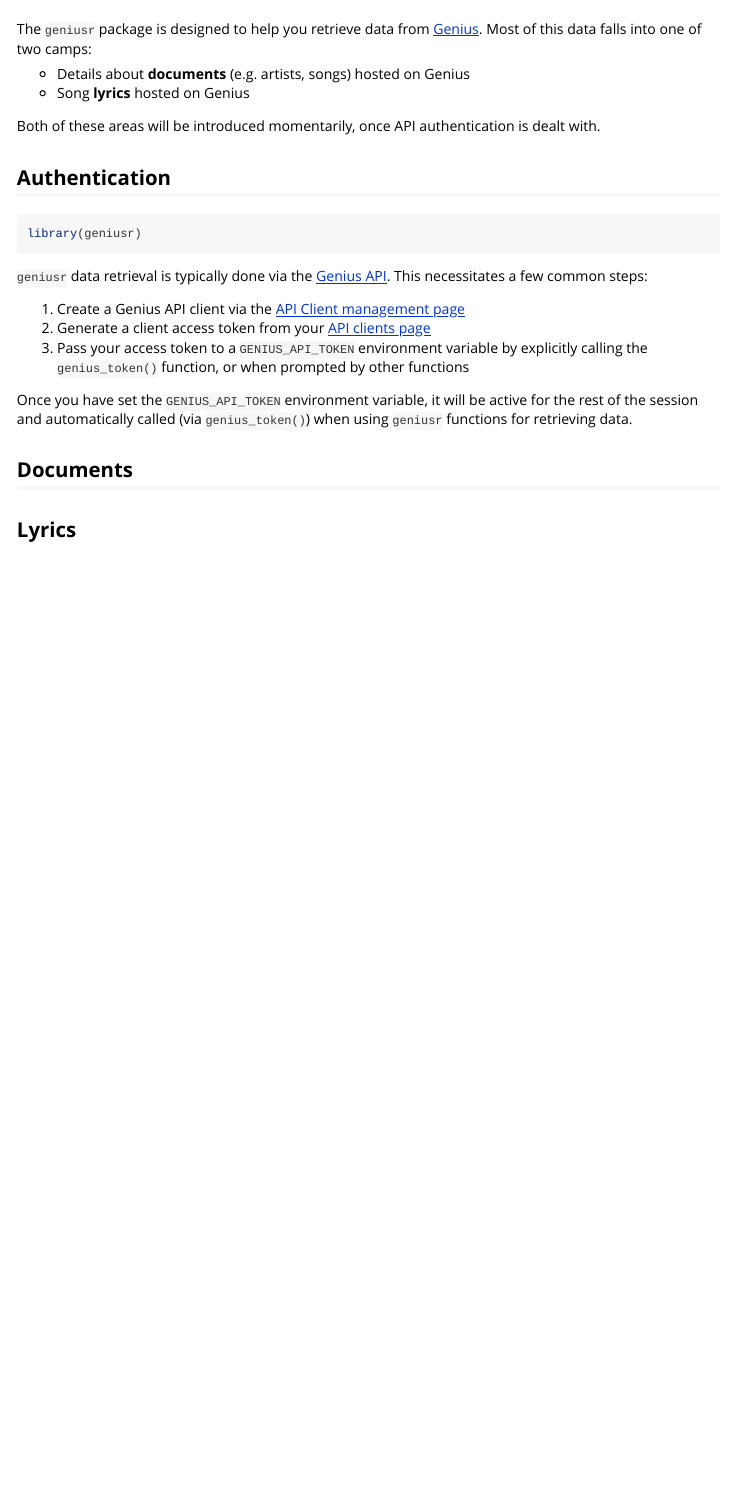
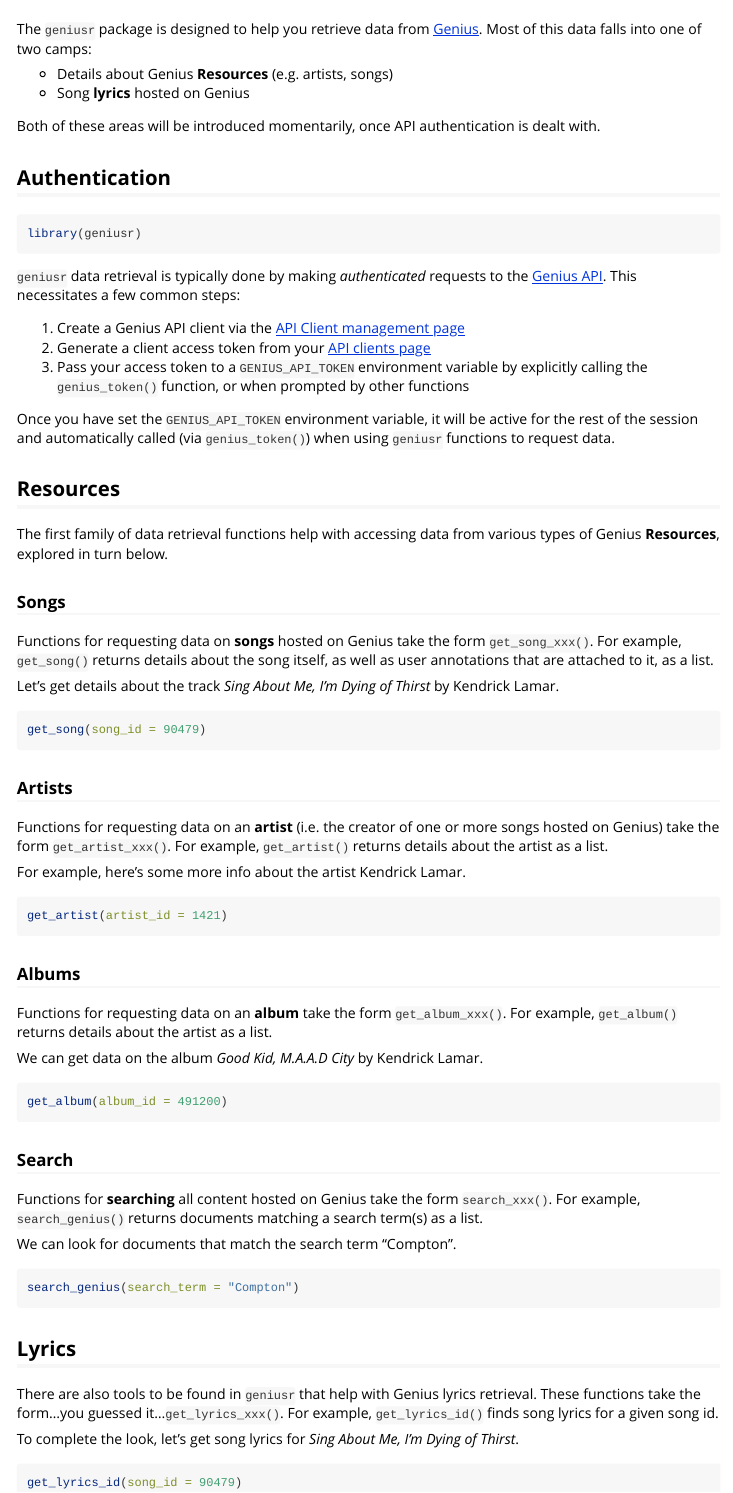
Before and after one commit to ewenme/geniusr, an R Markdown document (vignettes/intro.Rmd): the page in a window 1100 px wide, from 60 px down. Rendered offline with R 4.5, knitr and Pandoc, with nearby package versions; the code chunks are not run, so their results and figures are left out.

Commit message:
draft intro vignette

````diff
--- a/vignettes/intro.Rmd
+++ b/vignettes/intro.Rmd
@@ -16,7 +16,7 @@
 
 The `geniusr` package is designed to help you retrieve data from [Genius](https://genius.com/). Most of this data falls into one of two camps:
 
-- Details about **documents** (e.g. artists, songs) hosted on Genius
+- Details about Genius **Resources** (e.g. artists, songs)
 - Song **lyrics** hosted on Genius
 
 Both of these areas will be introduced momentarily, once API authentication is dealt with.
@@ -27,16 +27,64 @@
 library(geniusr)
 ```
 
-`geniusr` data retrieval is typically done via the [Genius API](https://docs.genius.com/). This necessitates a few common steps:
+`geniusr` data retrieval is typically done by making *authenticated* requests to the [Genius API](https://docs.genius.com/). This necessitates a few common steps:
 
 1. Create a Genius API client via the [API Client management page](https://genius.com/api-clients/new)
 2. Generate a client access token from your [API clients page](https://genius.com/api-clients)
 3. Pass your access token to a `GENIUS_API_TOKEN` environment variable by explicitly calling the `genius_token()` function, or when prompted by other functions
 
-Once you have set the `GENIUS_API_TOKEN` environment variable, it will be active for the rest of the session and automatically called (via `genius_token()`) when using `geniusr` functions for retrieving data.
+Once you have set the `GENIUS_API_TOKEN` environment variable, it will be active for the rest of the session and automatically called (via `genius_token()`) when using `geniusr` functions to request data.
 
-## Documents {#docs}
+## Resources {#resources}
 
+The first family of data retrieval functions help with accessing data from various types of Genius **Resources**, explored in turn below.
 
+### Songs
+
+Functions for requesting data on **songs** hosted on Genius take the form `get_song_xxx()`. For example, `get_song()` returns details about the song itself, as well as user annotations that are attached to it, as a list.
+
+Let's get details about the track *Sing About Me, I'm Dying of Thirst* by Kendrick Lamar.
+
+```{r}
+get_song(song_id = 90479)
+```
+
+### Artists
+
+Functions for requesting data on an **artist** (i.e. the creator of one or more songs hosted on Genius) take the form `get_artist_xxx()`. For example, `get_artist()` returns details about the artist as a list.
+
+For example, here's some more info about the artist Kendrick Lamar.
+
+```{r}
+get_artist(artist_id = 1421)
+```
+
+### Albums
+
+Functions for requesting data on an **album** take the form `get_album_xxx()`. For example, `get_album()` returns details about the artist as a list.
+
+We can get data on the album *Good Kid, M.A.A.D City* by Kendrick Lamar.
+
+```{r}
+get_album(album_id = 491200)
+```
+
+### Search
+
+Functions for **searching** all content hosted on Genius take the form `search_xxx()`. For example, `search_genius()` returns documents matching a search term(s) as a list.
+
+We can look for documents that match the search term "Compton".
+
+```{r}
+search_genius(search_term = "Compton")
+```
 
 ## Lyrics {#lyrics}
+
+There are also tools to be found in `geniusr` that help with Genius lyrics retrieval. These functions take the form...you guessed it...`get_lyrics_xxx()`. For example, `get_lyrics_id()` finds song lyrics for a given song id.
+
+To complete the look, let's get song lyrics for *Sing About Me, I'm Dying of Thirst*.
+
+```{r}
+get_lyrics_id(song_id = 90479)
+```
````
Also changed, not shown: R/albums.R (+1 -1 lines).
